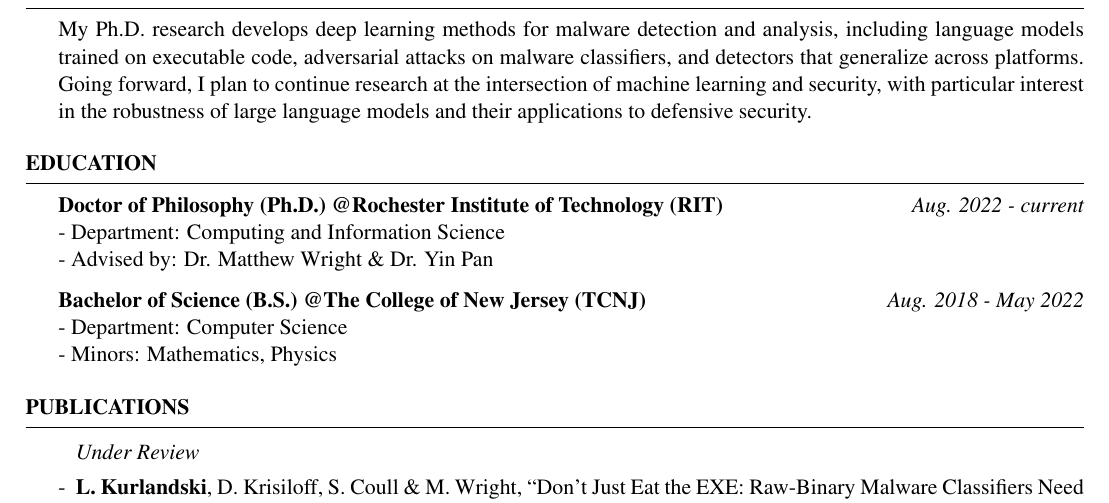
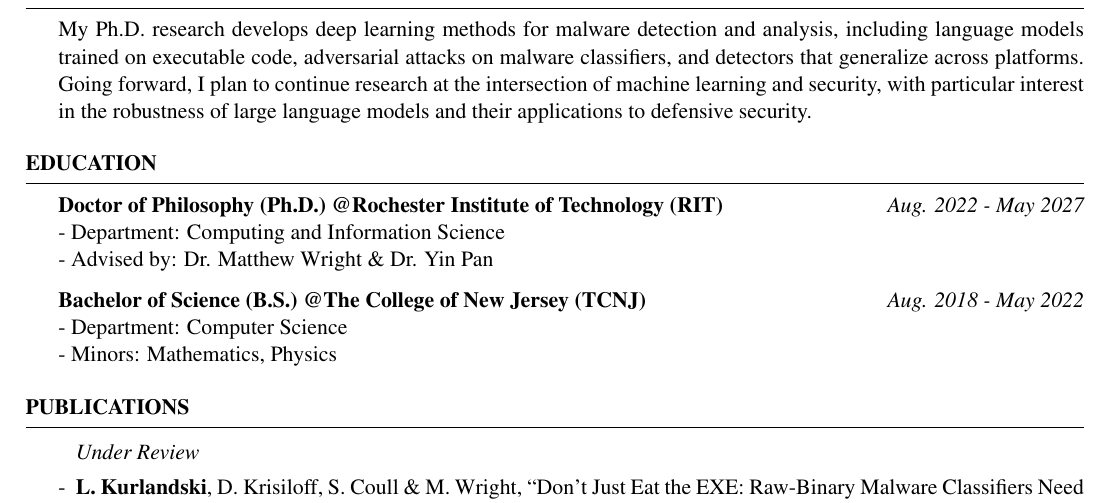
Before and after one commit to lkurlandski/CurriculumVitae, a LaTeX CV (cv.tex): part of page 1 of 3, cut so that both start at the same text. Compiled offline with pdfLaTeX.

Commit message:
Updated.

```diff
--- a/cv.tex
+++ b/cv.tex
@@ -72,7 +72,7 @@ defensive security.}
 %----------------------------------------------------------------------------------------
 \begin{rSection}{Education}
 
-{\bf Doctor of Philosophy (Ph.D.) @Rochester Institute of Technology (RIT) } \hfill {\em Aug. 2022 - current}
+{\bf Doctor of Philosophy (Ph.D.) @Rochester Institute of Technology (RIT) } \hfill {\em Aug. 2022 - May 2027}
 \\ - Department: Computing and Information Science
 \\ - Advised by: Dr. Matthew Wright \& Dr. Yin Pan
 
```
